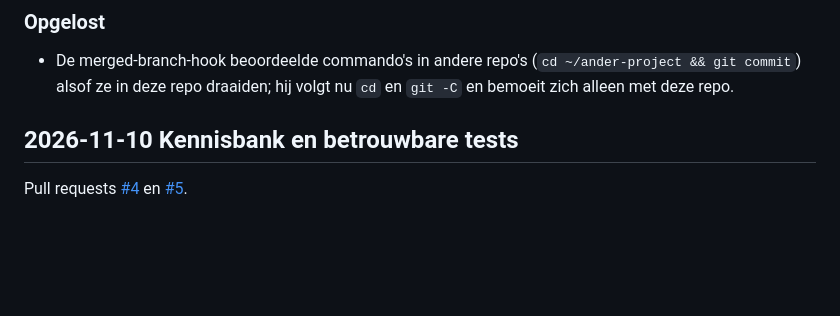
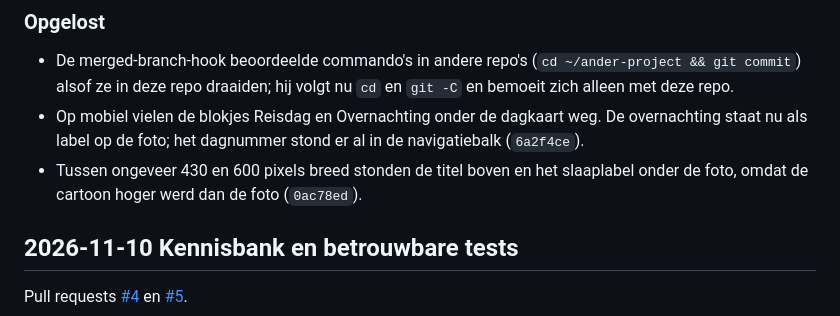
Before and after one commit to martijn500/laos-cambodja, a Markdown page: CHANGELOG.md, the part around the change. Drawn GitHub-style; blank space fills up the shorter version.

Commit message:
docs: changelog entries for the mobile day card fixes
Co-Authored-By: Claude Opus 5.5 <noreply@anthropic.com>

```diff
--- a/CHANGELOG.md
+++ b/CHANGELOG.md
@@ -14,6 +14,8 @@ Bijwerken: zie de skill [`.claude/skills/commit-workflow`](.claude/skills/commit
 ### Opgelost
 
 - De merged-branch-hook beoordeelde commando's in andere repo's (`cd ~/ander-project && git commit`) alsof ze in deze repo draaiden; hij volgt nu `cd` en `git -C` en bemoeit zich alleen met deze repo.
+- Op mobiel vielen de blokjes Reisdag en Overnachting onder de dagkaart weg. De overnachting staat nu als label op de foto; het dagnummer stond er al in de navigatiebalk (`6a2f4ce`).
+- Tussen ongeveer 430 en 600 pixels breed stonden de titel boven en het slaaplabel onder de foto, omdat de cartoon hoger werd dan de foto (`0ac78ed`).
 
 ## 2026-11-10 Kennisbank en betrouwbare tests
 
```
